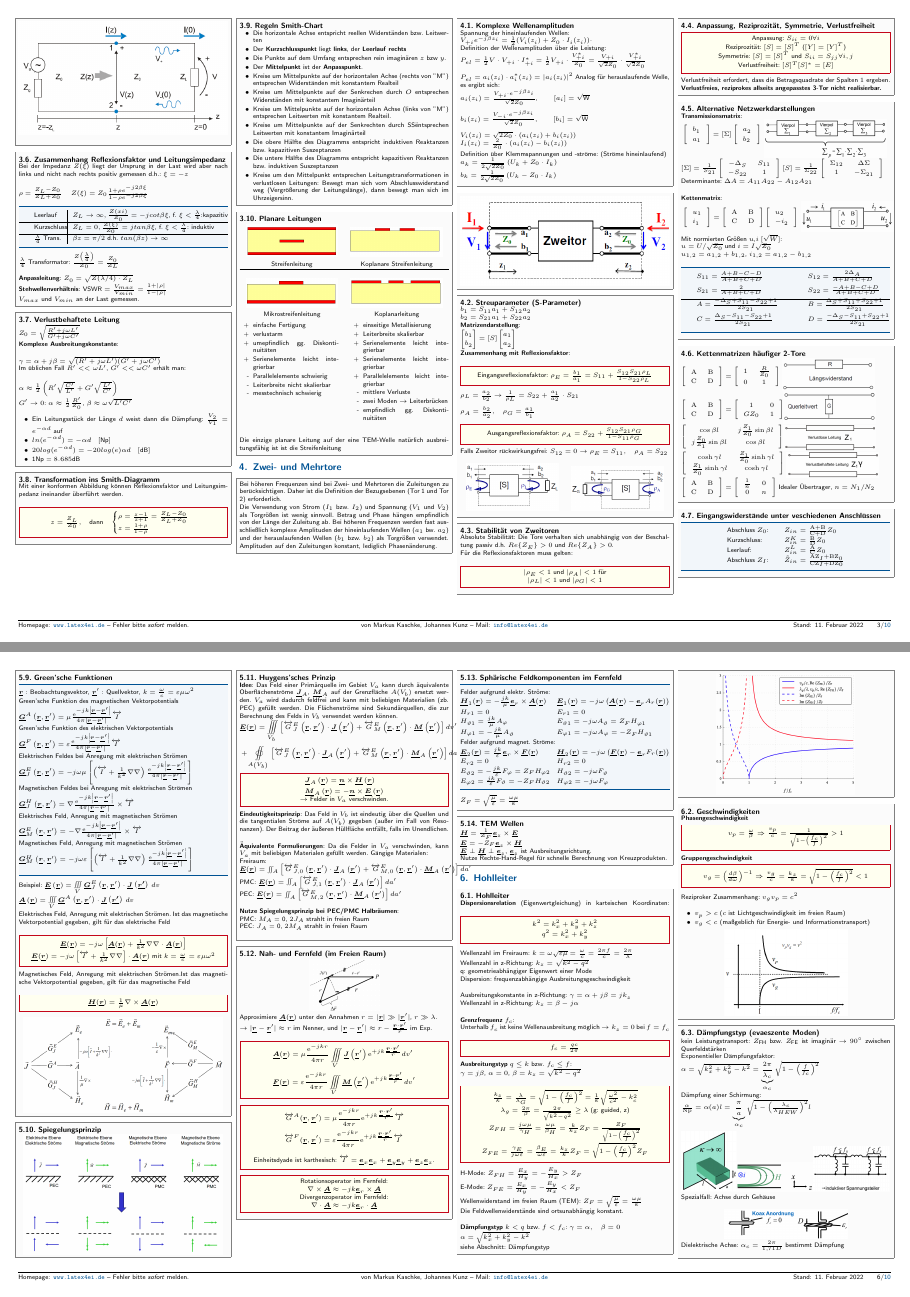
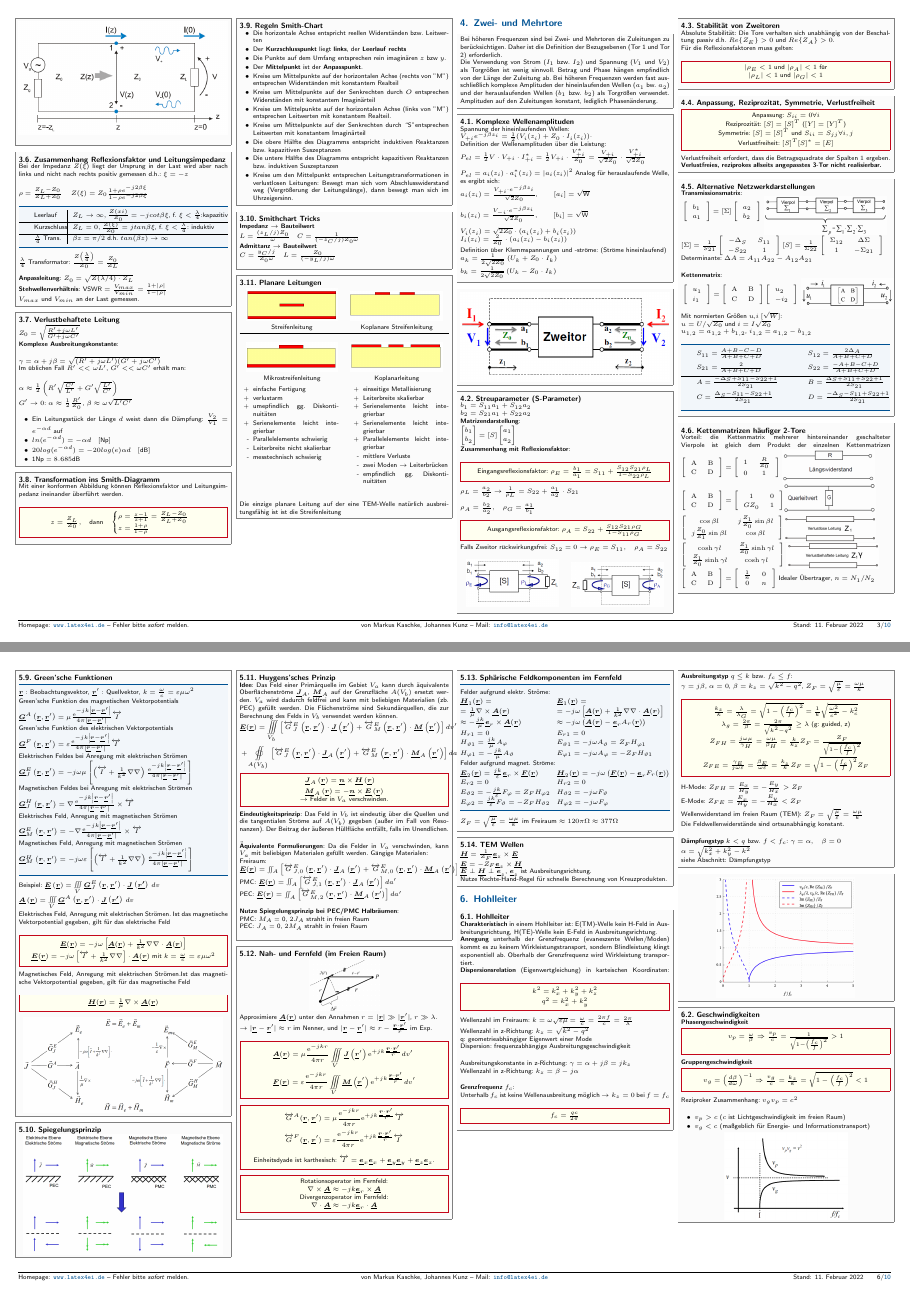
Before and after one commit to latex4ei/Technische_Felder_und_Wellen, a LaTeX document (TFW.tex): pages 3 and 6 of 10, joined at a grey line. Compiled offline with pdfLaTeX.

Commit message:
rechtschreibfehler, additions, smithchart kap. zusammen

```diff
--- a/TFW.tex
+++ b/TFW.tex
@@ -642,13 +632,23 @@ Im Lastwiderstand umgesetzte Leistung: $P_L = \frac{|V_+|^2}{Z_0}(1-|\rho|^2)$
 		\item Die Punkte auf dem Umfang entsprechen rein imaginären $z$ bzw $y$.
 		\item Der \textbf{Mittelpunkt} ist der \textbf{Anpasspunkt}.
 		\item Kreise um Mittelpunkte auf der horizontalen Achse (rechts von "M") entsprechen Widerständen mit konstantem Realteil
-		\item Kreise um Mittelpunkte auf der Senkrechen durch $O$ entsprechen Widerständen mit konstantem Imaginärteil
+		\item Kreise um Mittelpunkte auf der Senkrechten durch $O$ entsprechen Widerständen mit konstantem Imaginärteil
 		\item Kreise um Mittelpunkte auf der horizontalen Achse (links von "M") entsprechen Leitwerten mit konstantem Realteil.
-		\item Kreise um Mittelpunkte auf der Senkrechten durch "S" entsprechen Leitwerten mit konstantem Imaginärteil
+		\item Kreise um Mittelpunkte auf der Senkrechten durch \textquotedblleft S\textquotedblright entsprechen Leitwerten mit konstantem Imaginärteil
 		\item Die obere Hälfte des Diagramms entspricht induktiven Reaktanzen bzw. kapazitiven Suszeptanzen
 		\item Die untere Hälfte des Diagramms entspricht kapazitiven Reaktanzen bzw. induktiven Suszeptanzen
 		\item Kreise um den Mittelpunkt entsprechen Leitungstransformationen in verlustlosen Leitungen: Bewegt man sich vom Abschlusswiderstand weg (Vergrößerung der Leitungslänge), dann bewegt man sich im Uhrzeigersinn.
 	\end{itemize}
+\end{sectionbox}
+
+% passt hier vom Layout am besten hin
+\begin{sectionbox}
+	\subsection{Smithchart Tricks}
+
+	\textbf{Impedanz $\rightarrow$ Bauteilwert}\\
+	$L=\frac{(z_L / j)Z_0}{\omega} \quad C=\frac{1}{(-z_C / j)Z_0\omega}$\\
+	\textbf{Admittanz $\rightarrow$ Bauteilwert}\\
+	$C=\frac{y_C / j}{Z_0 \omega} \quad L = \frac{Z_0}{(-y_L / j) \omega}$\\
 \end{sectionbox}
 
 \begin{sectionbox}
@@ -837,6 +837,7 @@ Falls Zweitor rückwirkungsfrei: $S_{12} = 0 \implies \rho_E = S_{11}, \quad \rh
 
 \begin{sectionbox}
 	\subsection{Kettenmatrizen häufiger 2-Tore}
+	Vorteil: die Kettenmatrix mehrerer hintereinander geschalteter Vierpole ist gleich dem Produkt der einzelnen Kettenmatrizen
 	$\left[\begin{array}{cc}
 		\mathrm{A} & \mathrm{B} \\
 		\mathrm{C} & \mathrm{D}
@@ -1321,7 +1322,9 @@ Falls Zweitor rückwirkungsfrei: $S_{12} = 0 \implies \rho_E = S_{11}, \quad \rh
 	\subsection{Sphärische Feldkomponenten im Fernfeld}
 	\begin{tablebox}{@{\hspace{0mm}}l@{\extracolsep\fill}l@{\hspace{0mm}\extracolsep\fill}}
 		Felder aufgrund elektr. Ströme: & \\
-			$\vec{H}_1(\vec{r}) = -\frac{jk}{\mu}\vec{e}_r \times \vec{A}(\vec{r})$ & $\vec{E}_1(\vec{r}) = -j\omega \left(\vec{A}(\vec{r}) - \vec{e}_rA_r(\vec{r})\right)$\\
+			$\vec{H}_1(\vec{r}) = $ & $\vec{E}_1(\vec{r}) =$ \\
+			$= \frac{1}{\mu} \nabla \times \vec{A}(\vec{r})$ & $= -j \omega\left[\vec{A}(\vec{r})+\frac{1}{k^{2}} \nabla \nabla \cdot \vec{A}(\vec{r})\right]$\\
+			$\approx -\frac{jk}{\mu}\vec{e}_r \times \vec{A}(\vec{r})$ & $\approx -j\omega \left(\vec{A}(\vec{r}) - \vec{e}_rA_r(\vec{r})\right)$\\
 			$H_{r 1}=0$ &  $E_{r 1}=0$ \\
 			$H_{\vartheta 1}=\frac{j k}{\mu} A_{\varphi}$ & $E_{\vartheta 1}=-j \omega A_{\vartheta}=Z_{F} H_{\varphi 1}$\\
 			$H_{\varphi 1}=-\frac{j k}{\mu} A_{\vartheta}$ & $E_{\varphi 1}=-j \omega A_{\varphi}=-Z_{F} H_{\vartheta 1}$\\
@@ -1332,7 +1335,7 @@ Falls Zweitor rückwirkungsfrei: $S_{12} = 0 \implies \rho_E = S_{11}, \quad \rh
 			$E_{\vartheta 2}=-\frac{j k}{\varepsilon} F_{\varphi}=Z_{F} H_{\varphi 2} $ & $H_{\vartheta 2}=-j \omega F_{\vartheta}$\\
 			$E_{\varphi 2}=\frac{j k}{\varepsilon} F_{\vartheta}=-Z_{F} H_{\vartheta 2}$ & $H_{\varphi 2}=-j \omega F_{\varphi}$\\
 	\end{tablebox}
-	$Z_F = \sqrt{\frac{\mu}{\varepsilon}} = \frac{\omega\mu}{k}$
+	$Z_F = \sqrt{\frac{\mu}{\varepsilon}} = \frac{\omega\mu}{k}$ im Freiraum $\approx 120\pi\Omega \approx 377\Omega$
 \end{sectionbox}
 
 \begin{sectionbox}
@@ -1346,6 +1349,10 @@ Falls Zweitor rückwirkungsfrei: $S_{12} = 0 \implies \rho_E = S_{11}, \quad \rh
 \section{Hohlleiter}
 \begin{sectionbox}
 	\subsection{Hohlleiter}
+	\textbf{Charakteristisch} in einem Hohlleiter ist:
+	E(TM)-Welle kein H-Feld in Ausbreitungsrichtung, H(TE)-Welle kein E-Feld in Ausbreitungsrichtung.\\
+	\textbf{Anregung} unterhalb der Grenzfrequenz (evaneszente Wellen/Moden) kommt es zu keinem Wirkleistungstransport, sondern Blindleistung klingt exponentiell ab.
+	Oberhalb der Grenzfrequenz wird Wirkleistung transportiert.\\
 	\textbf{Dispersionsrelation} (Eigenwertgleichung) in karteischen Koordinaten:
 	\begin{emphbox}
 		$k^{2}=k_{x}^{2}+k_{y}^{2}+k_{z}^{2}$\\
@@ -1364,9 +1371,11 @@ Falls Zweitor rückwirkungsfrei: $S_{12} = 0 \implies \rho_E = S_{11}, \quad \rh
 	\begin{emphbox}
 		$f_c = \frac{qc}{2\pi}$
 	\end{emphbox}
-
+\end{sectionbox}
+
+\begin{sectionbox}
 	\textbf{Ausbreitungstyp} $q\leq k$ bzw. $f_c \leq f$:\\
-	$\gamma = j\beta$, $\alpha=0$, $\beta = k_z = \sqrt{k^2 - q^2}$\\
+	$\gamma = j\beta$, $\alpha=0$, $\beta = k_z = \sqrt{k^2 - q^2}$, $Z_F = \sqrt{\frac{\mu}{\varepsilon}} = \frac{\omega\mu}{k}$\\
 
 	% Ausbreitungseigenschaften:
 	\begin{emphbox}
```
Also changed, not shown: TFW.tex (16 more changed lines).
